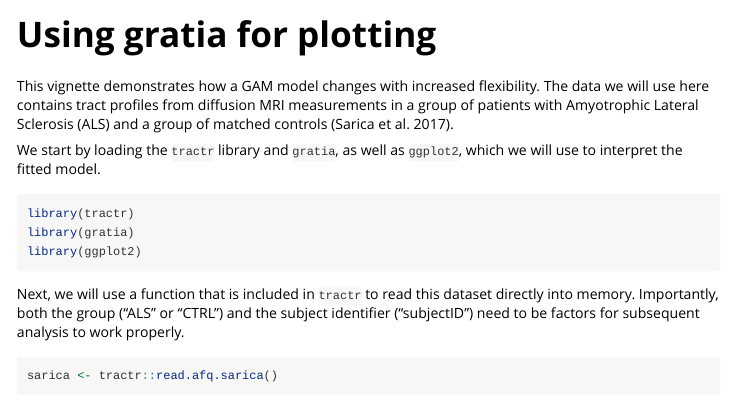
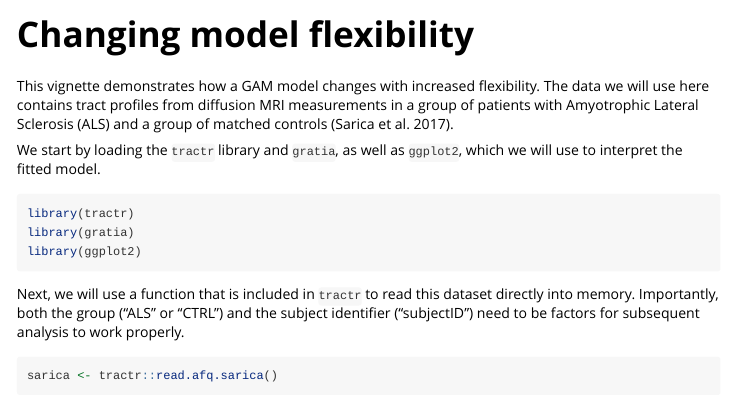
Before and after one commit to yeatmanlab/tractable, an R Markdown document (vignettes/gratia-plots.Rmd): the page in a window 1100 px wide, from its top. Rendered offline with R 4.5, knitr and Pandoc, with nearby package versions; some code elsewhere in the file could not run offline; common packages that the code uses without loading them are loaded.

Commit message:
Change the title of this vignette.

```diff
--- a/vignettes/gratia-plots.Rmd
+++ b/vignettes/gratia-plots.Rmd
@@ -1,8 +1,8 @@
 ---
-title: "Using gratia for plotting"
+title: "Changing model flexibility"
 output: rmarkdown::html_vignette
 vignette: >
-  %\VignetteIndexEntry{Using gratia for plotting}
+  %\VignetteIndexEntry{Changing model flexibility}
   %\VignetteEngine{knitr::rmarkdown}
   %\VignetteEncoding{UTF-8}
 bibliography: references.bib
```
